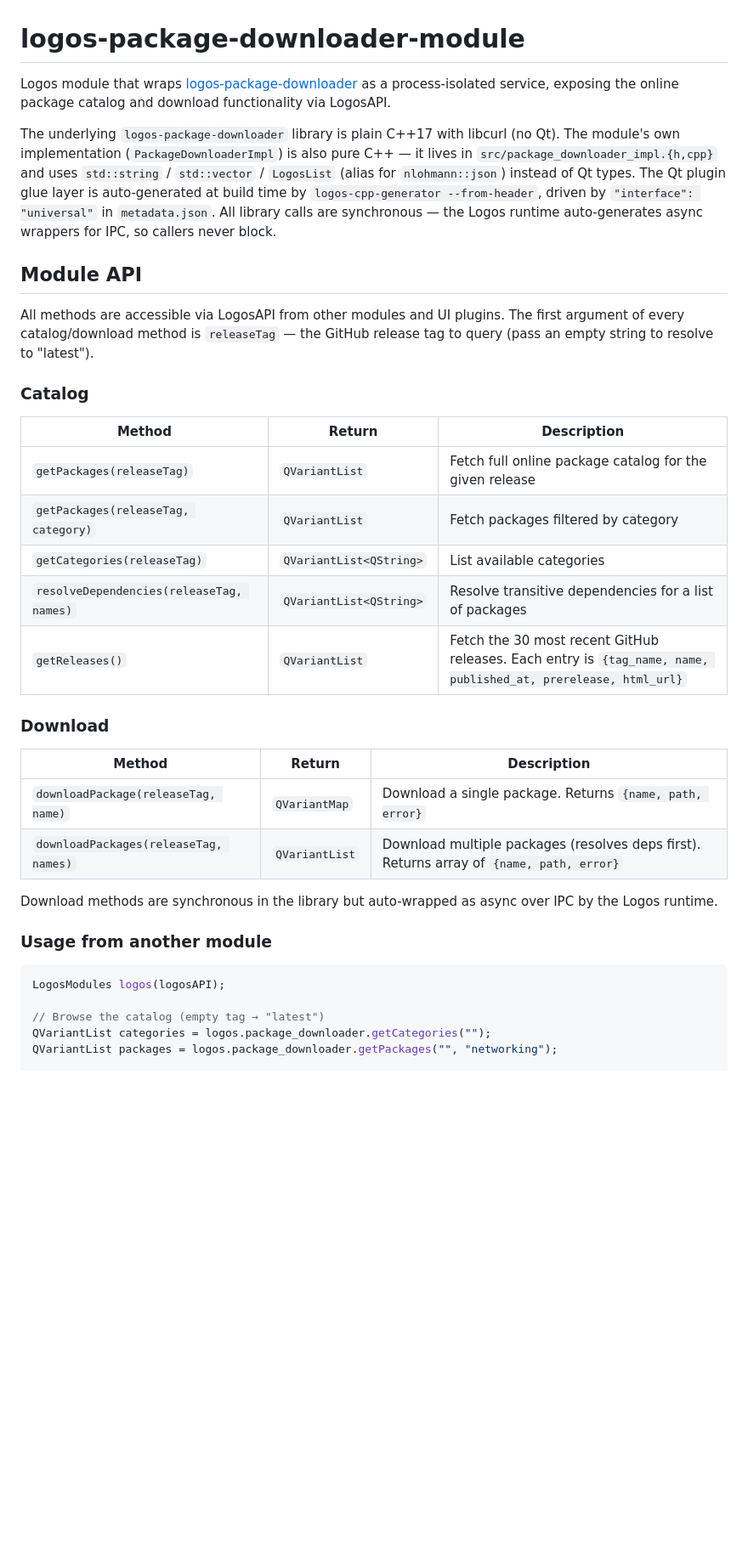
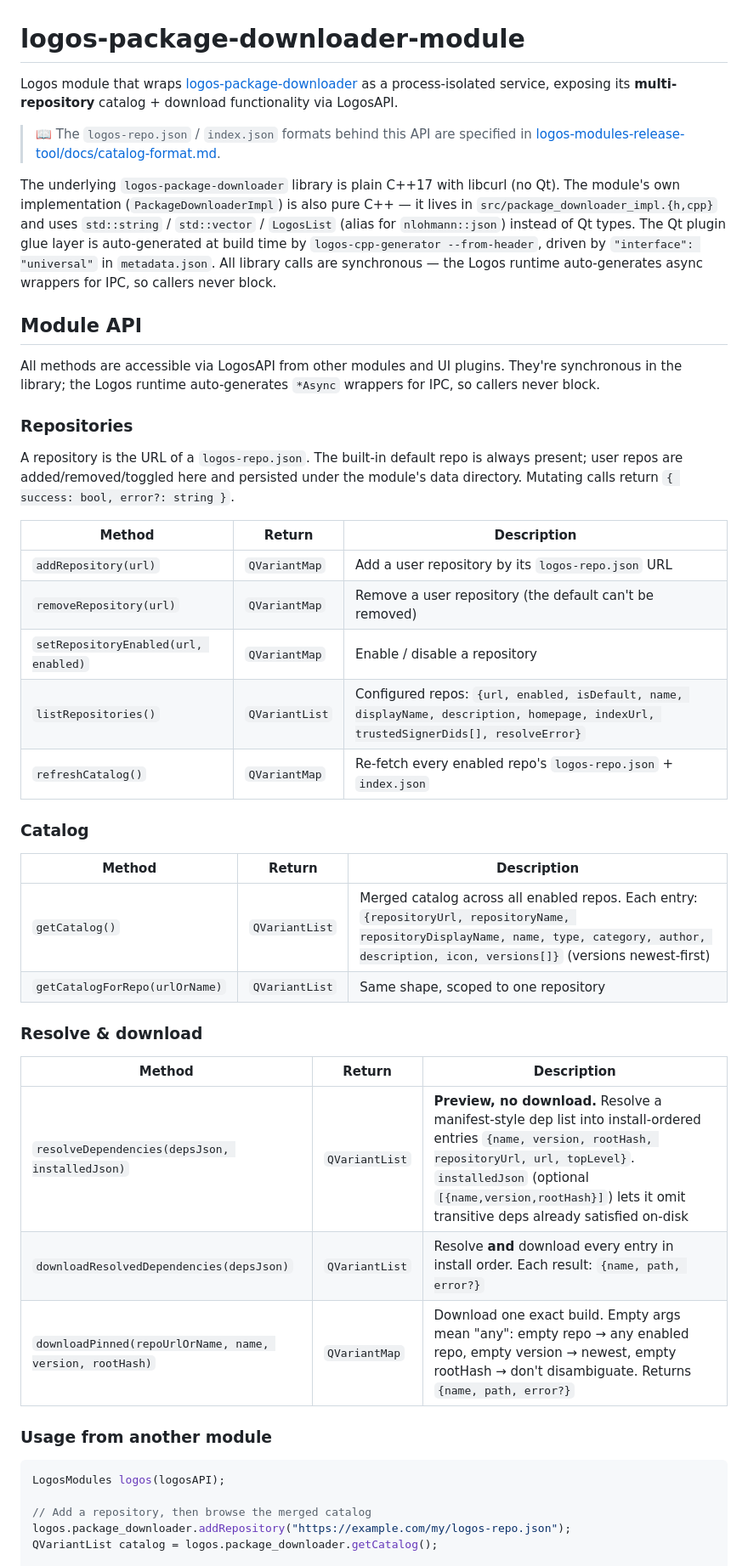
Before and after one commit to logos-co/logos-package-downloader-module, a Markdown page: README.md, the part around one of its changes. Shown at 85% size. Drawn GitHub-style; blank space fills up the shorter version.

Commit message:
docs: README to the multi-repo IPC surface
Replace the removed legacy API table (releaseTag-based getPackages /
getCategories / getReleases / downloadPackages) with the current
methods: repository management (add/remove/setEnabled/list/refresh),
getCatalog / getCatalogForRepo, resolveDependencies (preview),
downloadResolvedDependencies, and downloadPinned. Usage example updated
to the add-repo → resolve → download flow. Links the catalog-format
spec.

Co-Authored-By: Claude Opus 4.7 (1M context) <noreply@anthropic.com>

````diff
--- a/README.md
+++ b/README.md
@@ -1,38 +1,55 @@
 # logos-package-downloader-module
 
-Logos module that wraps [logos-package-downloader](https://github.com/logos-co/logos-package-downloader) as a process-isolated service, exposing the online package catalog and download functionality via LogosAPI.
+Logos module that wraps [logos-package-downloader](https://github.com/logos-co/logos-package-downloader) as a process-isolated service, exposing its **multi-repository** catalog + download functionality via LogosAPI.
+
+> 📖 The `logos-repo.json` / `index.json` formats behind this API are
+> specified in
+> [logos-modules-release-tool/docs/catalog-format.md](https://github.com/logos-co/logos-modules-release-tool/blob/main/docs/catalog-format.md).
 
 The underlying `logos-package-downloader` library is plain C++17 with libcurl (no Qt). The module's own implementation (`PackageDownloaderImpl`) is also pure C++ — it lives in `src/package_downloader_impl.{h,cpp}` and uses `std::string` / `std::vector` / `LogosList` (alias for `nlohmann::json`) instead of Qt types. The Qt plugin glue layer is auto-generated at build time by `logos-cpp-generator --from-header`, driven by `"interface": "universal"` in `metadata.json`. All library calls are synchronous — the Logos runtime auto-generates async wrappers for IPC, so callers never block.
 
 ## Module API
 
-All methods are accessible via LogosAPI from other modules and UI plugins. The first argument of every catalog/download method is `releaseTag` — the GitHub release tag to query (pass an empty string to resolve to "latest").
+All methods are accessible via LogosAPI from other modules and UI
+plugins. They're synchronous in the library; the Logos runtime
+auto-generates `*Async` wrappers for IPC, so callers never block.
+
+### Repositories
+
+A repository is the URL of a `logos-repo.json`. The built-in default repo
+is always present; user repos are added/removed/toggled here and persisted
+under the module's data directory. Mutating calls return
+`{ success: bool, error?: string }`.
+
+| Method | Return | Description |
+|--------|--------|-------------|
+| `addRepository(url)` | `QVariantMap` | Add a user repository by its `logos-repo.json` URL |
+| `removeRepository(url)` | `QVariantMap` | Remove a user repository (the default can't be removed) |
+| `setRepositoryEnabled(url, enabled)` | `QVariantMap` | Enable / disable a repository |
+| `listRepositories()` | `QVariantList` | Configured repos: `{url, enabled, isDefault, name, displayName, description, homepage, indexUrl, trustedSignerDids[], resolveError}` |
+| `refreshCatalog()` | `QVariantMap` | Re-fetch every enabled repo's `logos-repo.json` + `index.json` |
 
 ### Catalog
 
 | Method | Return | Description |
 |--------|--------|-------------|
-| `getPackages(releaseTag)` | `QVariantList` | Fetch full online package catalog for the given release |
-| `getPackages(releaseTag, category)` | `QVariantList` | Fetch packages filtered by category |
-| `getCategories(releaseTag)` | `QVariantList<QString>` | List available categories |
-| `resolveDependencies(releaseTag, names)` | `QVariantList<QString>` | Resolve transitive dependencies for a list of packages |
-| `getReleases()` | `QVariantList` | Fetch the 30 most recent GitHub releases. Each entry is `{tag_name, name, published_at, prerelease, html_url}` |
+| `getCatalog()` | `QVariantList` | Merged catalog across all enabled repos. Each entry: `{repositoryUrl, repositoryName, repositoryDisplayName, name, type, category, author, description, icon, versions[]}` (versions newest-first) |
+| `getCatalogForRepo(urlOrName)` | `QVariantList` | Same shape, scoped to one repository |
 
-### Download
+### Resolve & download
 
 | Method | Return | Description |
 |--------|--------|-------------|
-| `downloadPackage(releaseTag, name)` | `QVariantMap` | Download a single package. Returns `{name, path, error}` |
-| `downloadPackages(releaseTag, names)` | `QVariantList` | Download multiple packages (resolves deps first). Returns array of `{name, path, error}` |
-
-Download methods are synchronous in the library but auto-wrapped as async over IPC by the Logos runtime.
+| `resolveDependencies(depsJson, installedJson)` | `QVariantList` | **Preview, no download.** Resolve a manifest-style dep list into install-ordered entries `{name, version, rootHash, repositoryUrl, url, topLevel}`. `installedJson` (optional `[{name,version,rootHash}]`) lets it omit transitive deps already satisfied on-disk |
+| `downloadResolvedDependencies(depsJson)` | `QVariantList` | Resolve **and** download every entry in install order. Each result: `{name, path, error?}` |
+| `downloadPinned(repoUrlOrName, name, version, rootHash)` | `QVariantMap` | Download one exact build. Empty args mean "any": empty repo → any enabled repo, empty version → newest, empty rootHash → don't disambiguate. Returns `{name, path, error?}` |
 
 ### Usage from another module
 
 ```cpp
 LogosModules logos(logosAPI);
 
-// Browse the catalog (empty tag → "latest")
-QVariantList categories = logos.package_downloader.getCategories("");
-QVariantList packages = logos.package_downloader.getPackages("", "networking");
+// Add a repository, then browse the merged catalog
+logos.package_downloader.addRepository("https://example.com/my/logos-repo.json");
+QVariantList catalog = logos.package_downloader.getCatalog();
 
````
Also changed, not shown: other parts of README.md (+14 -17 lines).
